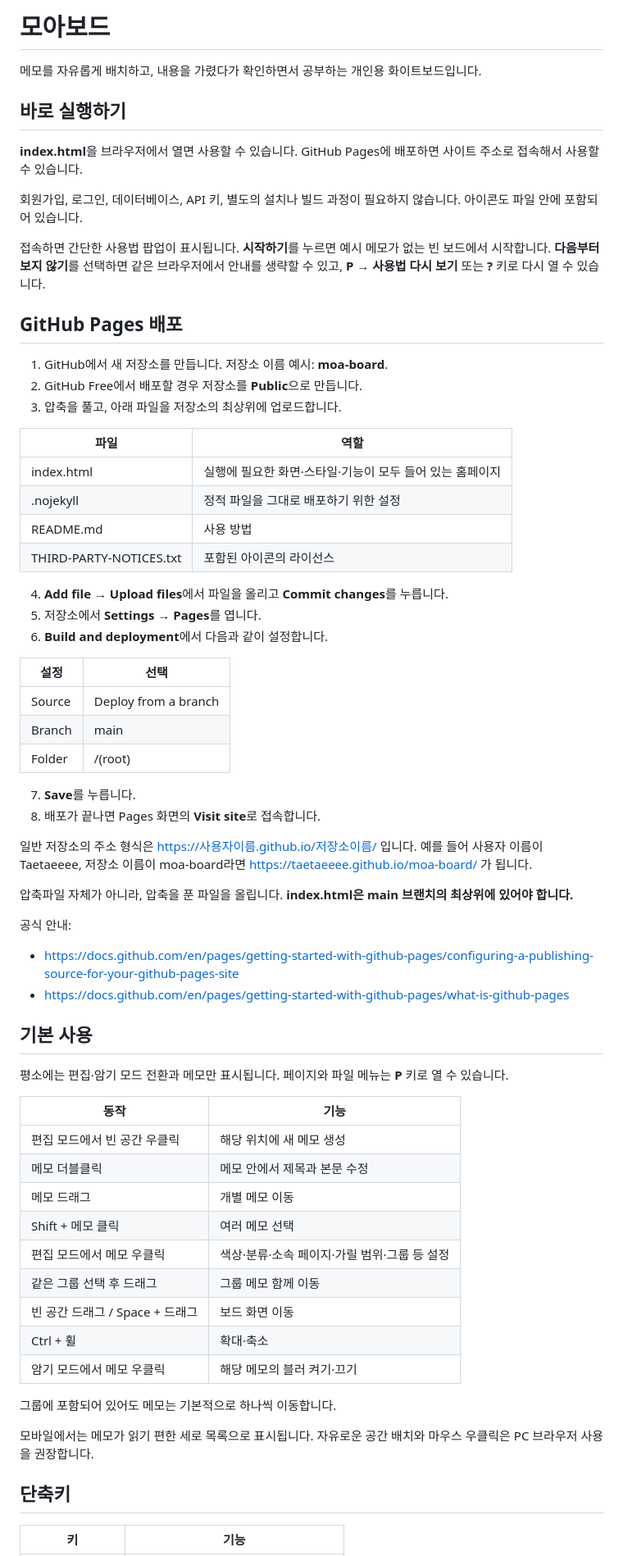
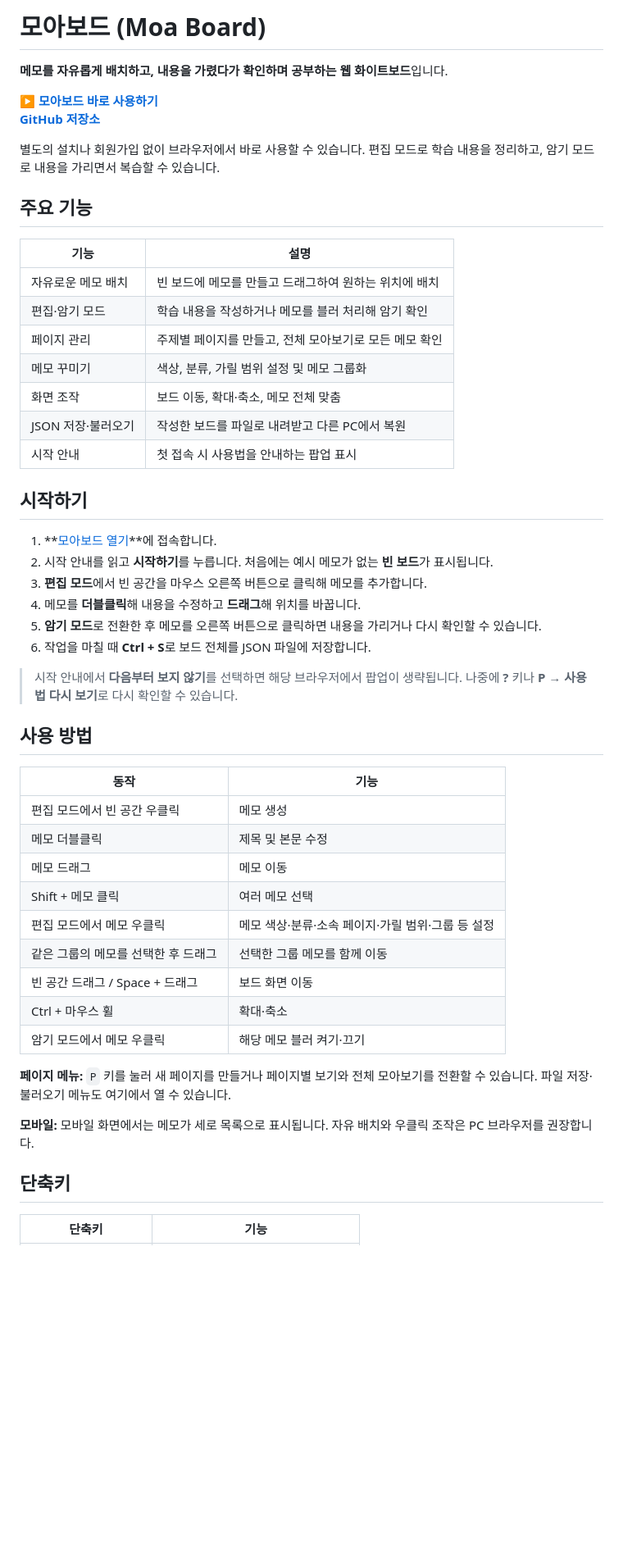
Before and after one commit to Taetaeeee/moa-board, a Markdown page: README.md, the part around one of its changes. Shown at 82% size. GitHub-like rendering; blank space fills up the shorter version.

```diff
--- a/README.md
+++ b/README.md
@@ -1,71 +1,54 @@
-# 모아보드
+# 모아보드 (Moa Board)
 
-메모를 자유롭게 배치하고, 내용을 가렸다가 확인하면서 공부하는 개인용 화이트보드입니다.
+**메모를 자유롭게 배치하고, 내용을 가렸다가 확인하며 공부하는 웹 화이트보드**입니다.
 
-## 바로 실행하기
+**[▶ 모아보드 바로 사용하기](https://taetaeeee.github.io/moa-board/)**
+**[GitHub 저장소](https://github.com/Taetaeeee/moa-board)**
 
-**index.html**을 브라우저에서 열면 사용할 수 있습니다. GitHub Pages에 배포하면 사이트 주소로 접속해서 사용할 수 있습니다.
+별도의 설치나 회원가입 없이 브라우저에서 바로 사용할 수 있습니다. 편집 모드로 학습 내용을 정리하고, 암기 모드로 내용을 가리면서 복습할 수 있습니다.
 
-회원가입, 로그인, 데이터베이스, API 키, 별도의 설치나 빌드 과정이 필요하지 않습니다. 아이콘도 파일 안에 포함되어 있습니다.
+## 주요 기능
 
-접속하면 간단한 사용법 팝업이 표시됩니다. **시작하기**를 누르면 예시 메모가 없는 빈 보드에서 시작합니다. **다음부터 보지 않기**를 선택하면 같은 브라우저에서 안내를 생략할 수 있고, **P → 사용법 다시 보기** 또는 **?** 키로 다시 열 수 있습니다.
+| 기능 | 설명 |
+| --- | --- |
+| 자유로운 메모 배치 | 빈 보드에 메모를 만들고 드래그하여 원하는 위치에 배치 |
+| 편집·암기 모드 | 학습 내용을 작성하거나 메모를 블러 처리해 암기 확인 |
+| 페이지 관리 | 주제별 페이지를 만들고, 전체 모아보기로 모든 메모 확인 |
+| 메모 꾸미기 | 색상, 분류, 가릴 범위 설정 및 메모 그룹화 |
+| 화면 조작 | 보드 이동, 확대·축소, 메모 전체 맞춤 |
+| JSON 저장·불러오기 | 작성한 보드를 파일로 내려받고 다른 PC에서 복원 |
+| 시작 안내 | 첫 접속 시 사용법을 안내하는 팝업 표시 |
 
-## GitHub Pages 배포
+## 시작하기
 
-1. GitHub에서 새 저장소를 만듭니다. 저장소 이름 예시: **moa-board**.
-2. GitHub Free에서 배포할 경우 저장소를 **Public**으로 만듭니다.
-3. 압축을 풀고, 아래 파일을 저장소의 최상위에 업로드합니다.
+1. **[모아보드 열기](https://taetaeeee.github.io/moa-board/)**에 접속합니다.
+2. 시작 안내를 읽고 **시작하기**를 누릅니다. 처음에는 예시 메모가 없는 **빈 보드**가 표시됩니다.
+3. **편집 모드**에서 빈 공간을 마우스 오른쪽 버튼으로 클릭해 메모를 추가합니다.
+4. 메모를 **더블클릭**해 내용을 수정하고 **드래그**해 위치를 바꿉니다.
+5. **암기 모드**로 전환한 후 메모를 오른쪽 버튼으로 클릭하면 내용을 가리거나 다시 확인할 수 있습니다.
+6. 작업을 마칠 때 **Ctrl + S**로 보드 전체를 JSON 파일에 저장합니다.
 
-| 파일 | 역할 |
-| --- | --- |
-| index.html | 실행에 필요한 화면·스타일·기능이 모두 들어 있는 홈페이지 |
-| .nojekyll | 정적 파일을 그대로 배포하기 위한 설정 |
-| README.md | 사용 방법 |
-| THIRD-PARTY-NOTICES.txt | 포함된 아이콘의 라이선스 |
+> 시작 안내에서 **다음부터 보지 않기**를 선택하면 해당 브라우저에서 팝업이 생략됩니다. 나중에 **?** 키나 **P → 사용법 다시 보기**로 다시 확인할 수 있습니다.
 
-4. **Add file → Upload files**에서 파일을 올리고 **Commit changes**를 누릅니다.
-5. 저장소에서 **Settings → Pages**를 엽니다.
-6. **Build and deployment**에서 다음과 같이 설정합니다.
-
-| 설정 | 선택 |
-| --- | --- |
-| Source | Deploy from a branch |
-| Branch | main |
-| Folder | /(root) |
-
-7. **Save**를 누릅니다.
-8. 배포가 끝나면 Pages 화면의 **Visit site**로 접속합니다.
-
-일반 저장소의 주소 형식은 https://사용자이름.github.io/저장소이름/ 입니다. 예를 들어 사용자 이름이 Taetaeeee, 저장소 이름이 moa-board라면 https://taetaeeee.github.io/moa-board/ 가 됩니다.
-
-압축파일 자체가 아니라, 압축을 푼 파일을 올립니다. **index.html은 main 브랜치의 최상위에 있어야 합니다.**
-
-공식 안내:
-
-- https://docs.github.com/en/pages/getting-started-with-github-pages/configuring-a-publishing-source-for-your-github-pages-site
-- https://docs.github.com/en/pages/getting-started-with-github-pages/what-is-github-pages
-
-## 기본 사용
-
-평소에는 편집·암기 모드 전환과 메모만 표시됩니다. 페이지와 파일 메뉴는 **P** 키로 열 수 있습니다.
+## 사용 방법
 
 | 동작 | 기능 |
 | --- | --- |
-| 편집 모드에서 빈 공간 우클릭 | 해당 위치에 새 메모 생성 |
-| 메모 더블클릭 | 메모 안에서 제목과 본문 수정 |
-| 메모 드래그 | 개별 메모 이동 |
+| 편집 모드에서 빈 공간 우클릭 | 메모 생성 |
+| 메모 더블클릭 | 제목 및 본문 수정 |
+| 메모 드래그 | 메모 이동 |
 | Shift + 메모 클릭 | 여러 메모 선택 |
-| 편집 모드에서 메모 우클릭 | 색상·분류·소속 페이지·가릴 범위·그룹 등 설정 |
-| 같은 그룹 선택 후 드래그 | 그룹 메모 함께 이동 |
+| 편집 모드에서 메모 우클릭 | 메모 색상·분류·소속 페이지·가릴 범위·그룹 등 설정 |
+| 같은 그룹의 메모를 선택한 후 드래그 | 선택한 그룹 메모를 함께 이동 |
 | 빈 공간 드래그 / Space + 드래그 | 보드 화면 이동 |
-| Ctrl + 휠 | 확대·축소 |
-| 암기 모드에서 메모 우클릭 | 해당 메모의 블러 켜기·끄기 |
+| Ctrl + 마우스 휠 | 확대·축소 |
+| 암기 모드에서 메모 우클릭 | 해당 메모 블러 켜기·끄기 |
 
-그룹에 포함되어 있어도 메모는 기본적으로 하나씩 이동합니다.
+**페이지 메뉴:** `P` 키를 눌러 새 페이지를 만들거나 페이지별 보기와 전체 모아보기를 전환할 수 있습니다. 파일 저장·불러오기 메뉴도 여기에서 열 수 있습니다.
 
-모바일에서는 메모가 읽기 편한 세로 목록으로 표시됩니다. 자유로운 공간 배치와 마우스 우클릭은 PC 브라우저 사용을 권장합니다.
+**모바일:** 모바일 화면에서는 메모가 세로 목록으로 표시됩니다. 자유 배치와 우클릭 조작은 PC 브라우저를 권장합니다.
 
 ## 단축키
 
-| 키 | 기능 |
+| 단축키 | 기능 |
 | --- | --- |
```
Also changed, not shown: other parts of README.md (+53 -30 lines).
